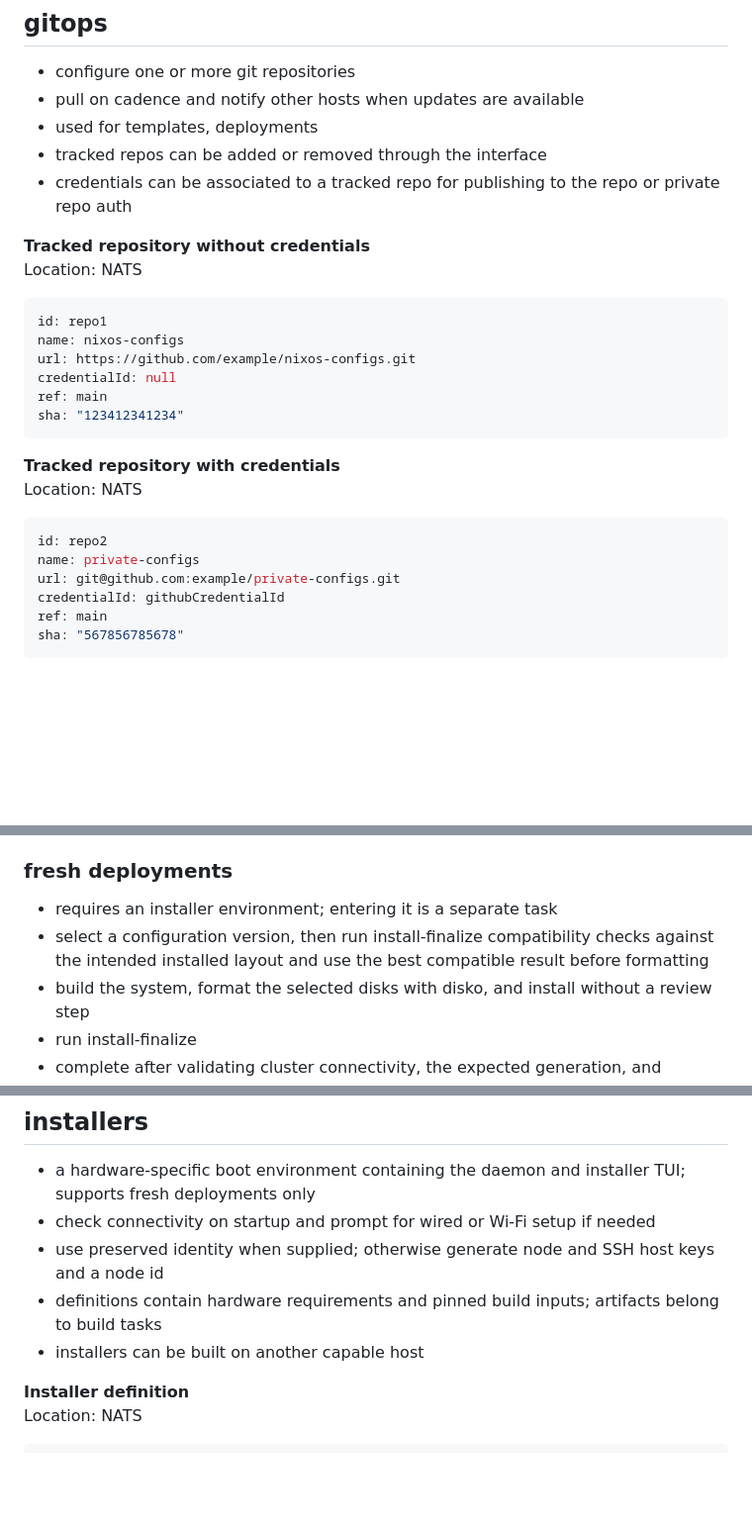
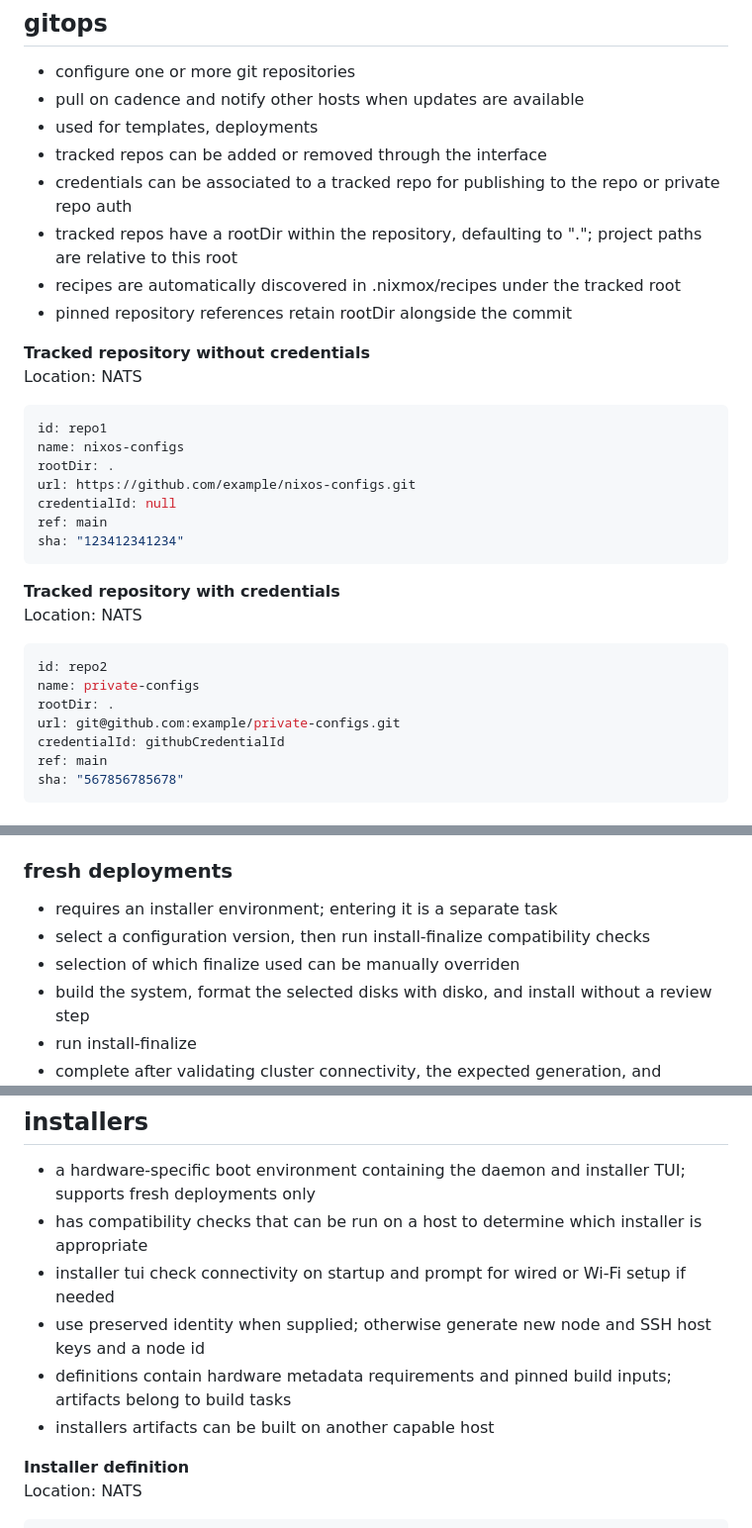
Before and after one commit to Coriago/nixmox, a Markdown page: docs/requirements.md, 3 parts joined by grey strips. Shown at 99% size. Rendered like a GitHub page; blank space fills up the shorter version.

Commit message:
add gitops rootdir to requirements

````diff
--- a/docs/requirements.md
+++ b/docs/requirements.md
@@ -243,12 +243,16 @@ signature: "<cluster signature>"
 - used for templates, deployments
 - tracked repos can be added or removed through the interface
 - credentials can be associated to a tracked repo for publishing to the repo or private repo auth
+- tracked repos have a rootDir within the repository, defaulting to "."; project paths are relative to this root
+- recipes are automatically discovered in .nixmox/recipes under the tracked root
+- pinned repository references retain rootDir alongside the commit
 
 **Tracked repository without credentials**<br>
 Location: NATS
 ```yaml
 id: repo1
 name: nixos-configs
+rootDir: .
 url: https://github.com/example/nixos-configs.git
 credentialId: null
 ref: main
@@ -260,6 +264,7 @@ Location: NATS
 ```yaml
 id: repo2
 name: private-configs
+rootDir: .
 url: git@github.com:example/private-configs.git
 credentialId: githubCredentialId
 ref: main
@@ -1213,7 +1218,8 @@ result:
 
 ### fresh deployments
 - requires an installer environment; entering it is a separate task
-- select a configuration version, then run install-finalize compatibility checks against the intended installed layout and use the best compatible result before formatting
+- select a configuration version, then run install-finalize compatibility checks
+- selection of which finalize used can be manually overriden
 - build the system, format the selected disks with disko, and install without a review step
 - run install-finalize
 - complete after validating cluster connectivity, the expected generation, and preserved identity; promote the host to full
@@ -1254,10 +1260,11 @@ result:
 
 ## installers
 - a hardware-specific boot environment containing the daemon and installer TUI; supports fresh deployments only
-- check connectivity on startup and prompt for wired or Wi-Fi setup if needed
-- use preserved identity when supplied; otherwise generate node and SSH host keys and a node id
-- definitions contain hardware requirements and pinned build inputs; artifacts belong to build tasks
-- installers can be built on another capable host
+- has compatibility checks that can be run on a host to determine which installer is appropriate
+- installer tui check connectivity on startup and prompt for wired or Wi-Fi setup if needed
+- use preserved identity when supplied; otherwise generate new node and SSH host keys and a node id
+- definitions contain hardware metadata requirements and pinned build inputs; artifacts belong to build tasks
+- installers artifacts can be built on another capable host
 
 **Installer definition**<br>
 Location: NATS
````
Also changed, not shown: other parts of docs/requirements.md (+2 -1 lines).
